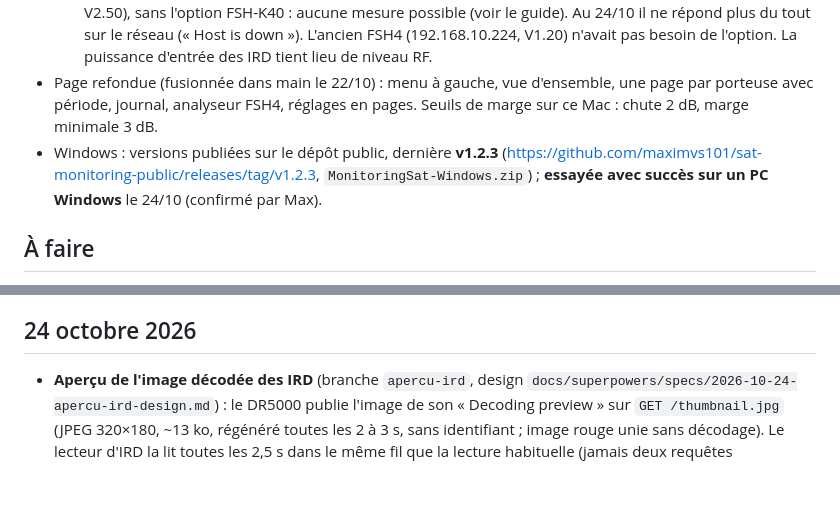
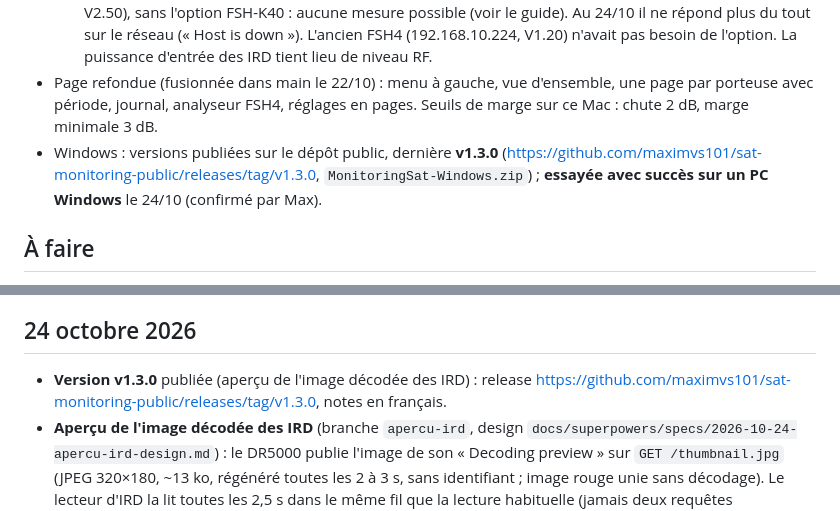
Before and after one commit to maximvs101/sat-monitoring-public, a Markdown page: docs/HISTORIQUE.md, 2 parts joined by grey strips. Rendered like a GitHub page; blank space fills up the shorter version.

Commit message:
Docs : v1.3.0 publiée
Co-Authored-By: Claude Opus 5.5 <noreply@anthropic.com>

```diff
--- a/docs/HISTORIQUE.md
+++ b/docs/HISTORIQUE.md
@@ -8,7 +8,7 @@
   - IRD 1 (DR5000 n° 1000-00001, 192.168.10.141) et IRD 3 (DR5000 n° 1000-00003, 192.168.10.143) : re-réglés plusieurs fois sur le site (12 525,5 V, puis **12 552,5 V** au 24/10 en fin d'après-midi, fréquence configurée) et toujours **sans lock**, puis **éteints** vers 16:43 ; les porteuses C1 (12 583,0 V) et C2 (12 592,0 V) n'existent plus en direct (visibles sur les périodes passées).
   - FSH4 : l'outil pointe depuis le 22/10 au soir sur un second FSH4, 192.168.10.99 (n° 100001, firmware V2.50), sans l'option FSH-K40 : aucune mesure possible (voir le guide). Au 24/10 il ne répond plus du tout sur le réseau (« Host is down »). L'ancien FSH4 (192.168.10.224, V1.20) n'avait pas besoin de l'option. La puissance d'entrée des IRD tient lieu de niveau RF.
 - Page refondue (fusionnée dans main le 22/10) : menu à gauche, vue d'ensemble, une page par porteuse avec période, journal, analyseur FSH4, réglages en pages. Seuils de marge sur ce Mac : chute 2 dB, marge minimale 3 dB.
-- Windows : versions publiées sur le dépôt public, dernière **v1.2.3** (https://github.com/maximvs101/sat-monitoring-public/releases/tag/v1.2.3, `MonitoringSat-Windows.zip`) ; **essayée avec succès sur un PC Windows** le 24/10 (confirmé par Max).
+- Windows : versions publiées sur le dépôt public, dernière **v1.3.0** (https://github.com/maximvs101/sat-monitoring-public/releases/tag/v1.3.0, `MonitoringSat-Windows.zip`) ; **essayée avec succès sur un PC Windows** le 24/10 (confirmé par Max).
 
 ## À faire
 
@@ -23,6 +23,7 @@
 
 ## 24 octobre 2026
 
+- **Version v1.3.0** publiée (aperçu de l'image décodée des IRD) : release https://github.com/maximvs101/sat-monitoring-public/releases/tag/v1.3.0, notes en français.
 - **Aperçu de l'image décodée des IRD** (branche `apercu-ird`, design `docs/superpowers/specs/2026-10-24-apercu-ird-design.md`) : le DR5000 publie l'image de son « Decoding preview » sur `GET /thumbnail.jpg` (JPEG 320×180, ~13 ko, régénéré toutes les 2 à 3 s, sans identifiant ; image rouge unie sans décodage). Le lecteur d'IRD la lit toutes les 2,5 s dans le même fil que la lecture habituelle (jamais deux requêtes simultanées vers l'IRD), comme une requête annexe : délai 1 s, JPEG vérifié, 200 ko au plus, échec sans effet sur la mesure. Dernière image en mémoire seulement, servie par `/api/ird/<série>/image.jpg` ; `thumb_ts` = heure du service à la réception d'une image *différente* (pas l'heure de l'IRD, dont l'horloge peut dériver) : une image figée garde son heure et la carte la grise après 10 s. Carte : aperçu à droite des valeurs (100 px, passe dessous si la carte est trop étroite), agrandi au clic, masqué hors Direct. Mode démo : mire neutre `tests/fixtures/apercu-demo.jpg`. Vérifié sur la démo et sur les vrais IRD (IRD 1 : image en direct ; IRD 3 sans lock : image rouge figée, grisée). Après relecture : image coupée en route refusée (marqueur de fin JPEG exigé), requête entière bornée à 1 s, agrandissement qui suit les nouvelles images, cadre « pas d'image » qui laisse le clic ouvrir la porteuse, texte complet des valeurs au survol. Choix gardé : une image réellement fixe (mire, noir) octet pour octet identique apparaît grisée comme figée.
 - Service relancé (arrêté depuis le 22/10 à 21:06 avec la session).
 - **Pistes abandonnées** (à la demande de Max) : notifications à distance (Teams, ntfy, Telegram, e-mail, supervision), licence FSH-K40, suivi des encodeurs Kyrion CM5000, rapport de période, service Windows. Le son des alertes dans la page reste en place.
```
